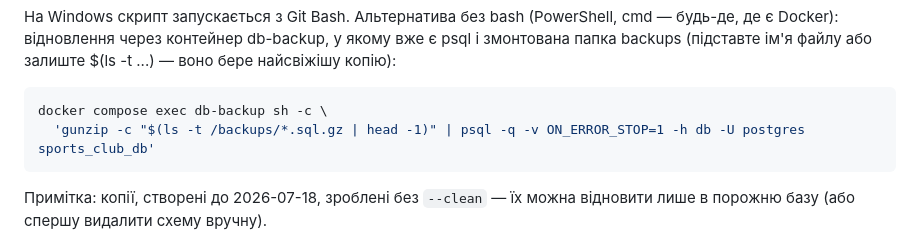
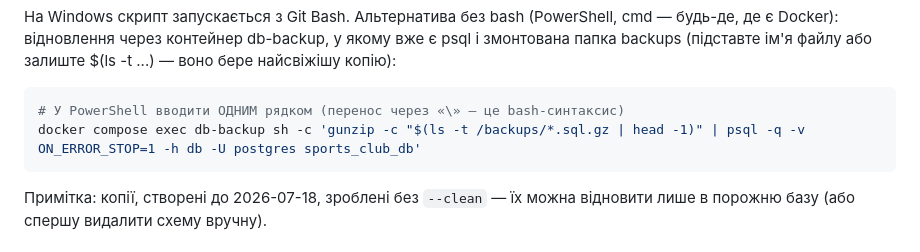
Before and after one commit to Khodakovskiy3/SIXSEVEN, a Markdown page: README.MD, the part around the change. Drawn GitHub-style.

Commit message:
docs: update db-restore instructions for PowerShell compatibility

````diff
--- a/README.MD
+++ b/README.MD
@@ -141,8 +141,8 @@ cmd — будь-де, де є Docker): відновлення через кон
 $(ls -t ...) — воно бере найсвіжішу копію):
 
 ```bash
-docker compose exec db-backup sh -c \
-  'gunzip -c "$(ls -t /backups/*.sql.gz | head -1)" | psql -q -v ON_ERROR_STOP=1 -h db -U postgres sports_club_db'
+# У PowerShell вводити ОДНИМ рядком (перенос через «\» — це bash-синтаксис)
+docker compose exec db-backup sh -c 'gunzip -c "$(ls -t /backups/*.sql.gz | head -1)" | psql -q -v ON_ERROR_STOP=1 -h db -U postgres sports_club_db'
 ```
 
 Примітка: копії, створені до 2026-07-18, зроблені без `--clean` — їх можна
````
